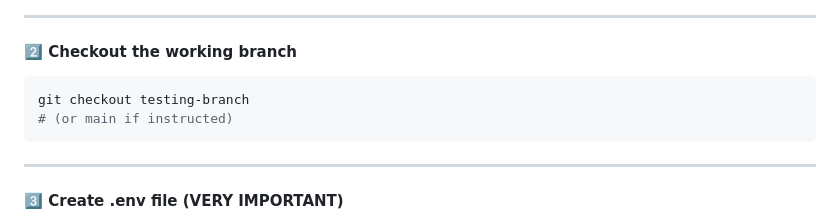
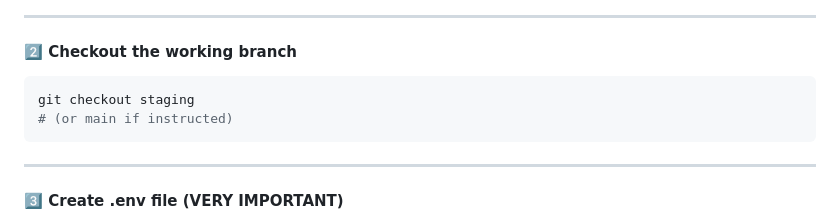
Before and after one commit to DinalSanjula/PETCARE, a Markdown page: README.md, the part around the change. Drawn GitHub-style.

````diff
--- a/README.md
+++ b/README.md
@@ -55,7 +55,7 @@ cd PETCARE
 #### 2️⃣ Checkout the working branch
 
 ```bash
-git checkout testing-branch
+git checkout staging
 # (or main if instructed)
 ```
 
````
